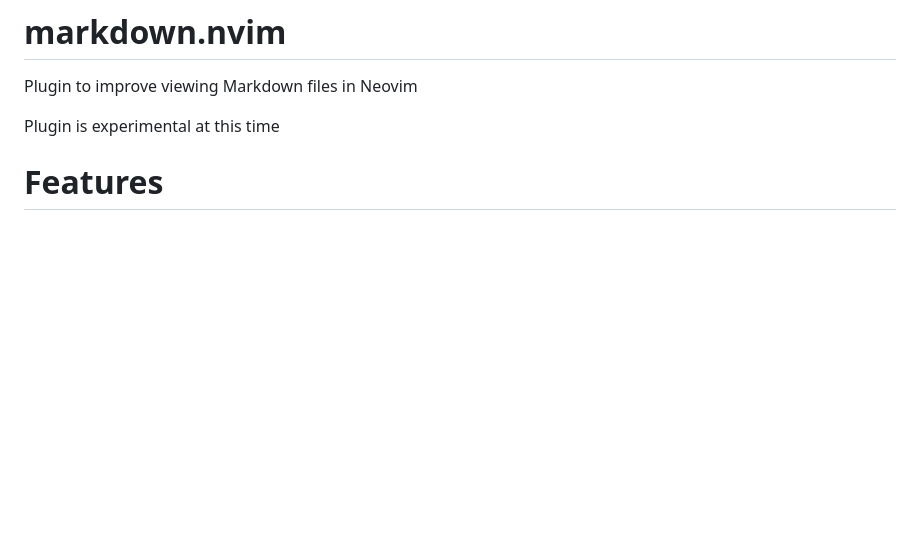
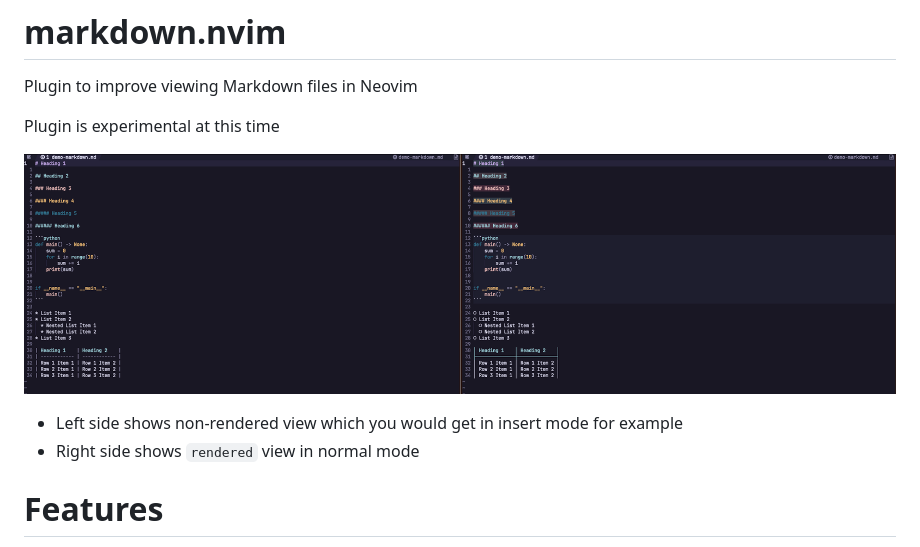
Before and after one commit to MeanderingProgrammer/render-markdown.nvim, a Markdown page: README.md, the part around the change. Rendered like a GitHub page; pictures changed too: demo/screenshot.png (added); blank space fills up the shorter version.

Commit message:
Add a screenshot

```diff
--- a/README.md
+++ b/README.md
@@ -3,6 +3,11 @@
 Plugin to improve viewing Markdown files in Neovim
 
 Plugin is experimental at this time
+
+![Screenshot](demo/screenshot.png)
+
+- Left side shows non-rendered view which you would get in insert mode for example
+- Right side shows `rendered` view in normal mode
 
 # Features
 
```
Also changed, not shown: demo/demo-markdown.md (added, +35 -0 lines).
